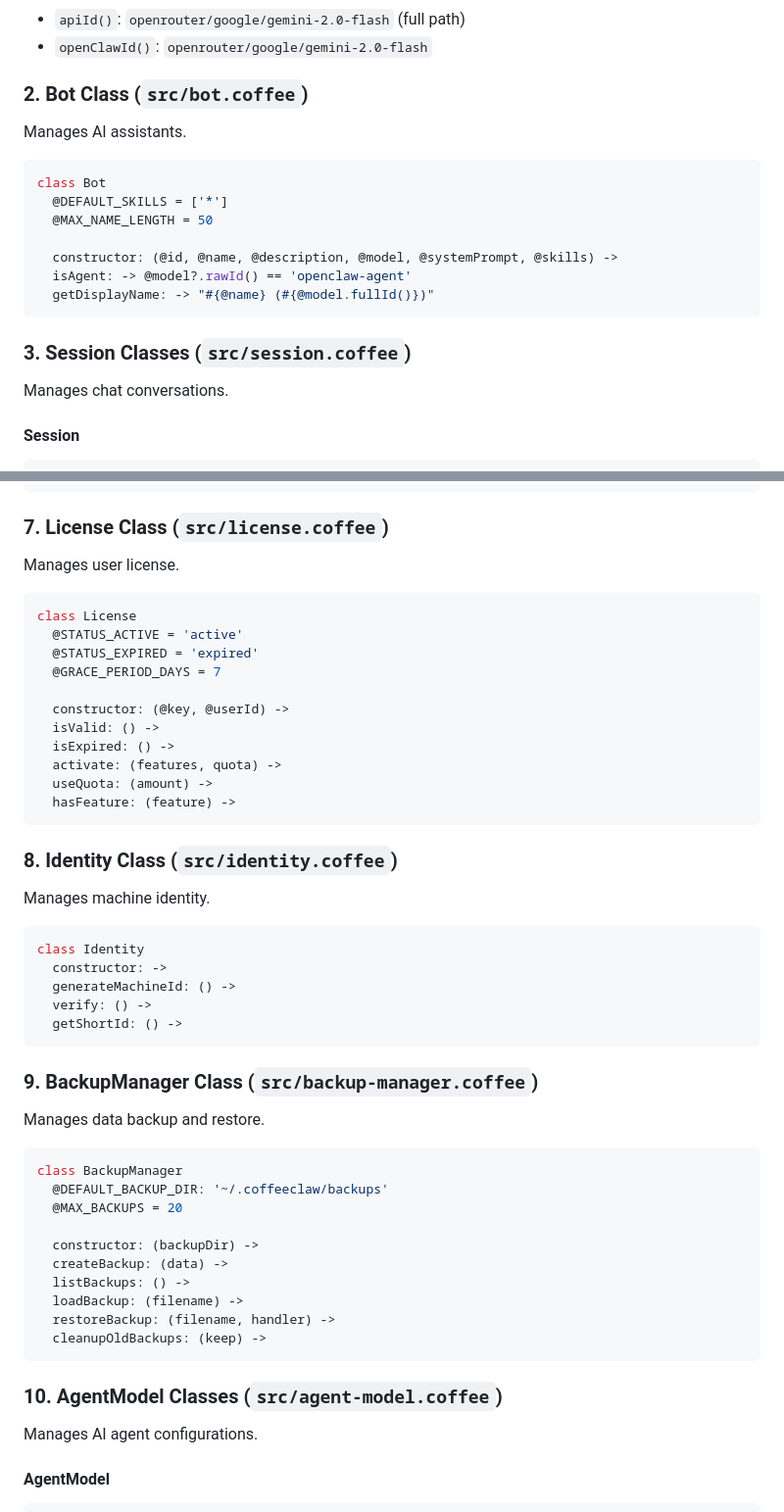
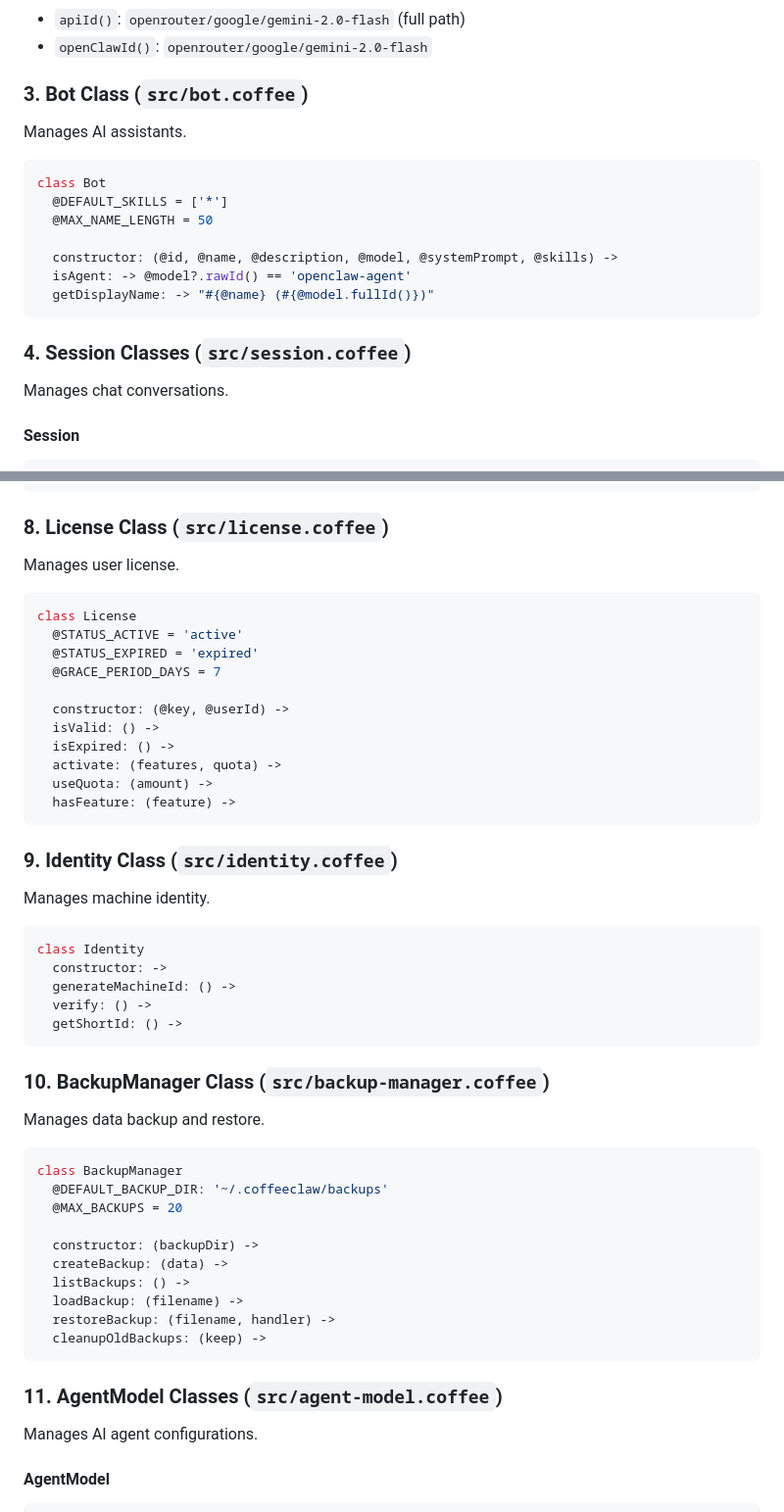
Before and after one commit to emptist/coffeeclaw, a Markdown page: CLASSES.md, 2 parts joined by grey strips. Shown at 98% size. Rendered like a GitHub page.

````diff
--- a/CLASSES.md
+++ b/CLASSES.md
@@ -39,7 +147,7 @@ class Model
 - `apiId()`: `openrouter/google/gemini-2.0-flash` (full path)
 - `openClawId()`: `openrouter/google/gemini-2.0-flash`
 
-### 2. Bot Class (`src/bot.coffee`)
+### 3. Bot Class (`src/bot.coffee`)
 
 Manages AI assistants.
 
@@ -53,7 +161,7 @@ class Bot
   getDisplayName: -> "#{@name} (#{@model.fullId()})"
 ```
 
-### 3. Session Classes (`src/session.coffee`)
+### 4. Session Classes (`src/session.coffee`)
 
 Manages chat conversations.
 
@@ -134,7 +242,7 @@ class OpenClawConfig
   backup: () ->
 ```
 
-### 7. License Class (`src/license.coffee`)
+### 8. License Class (`src/license.coffee`)
 
 Manages user license.
 
@@ -152,7 +260,7 @@ class License
   hasFeature: (feature) ->
 ```
 
-### 8. Identity Class (`src/identity.coffee`)
+### 9. Identity Class (`src/identity.coffee`)
 
 Manages machine identity.
 
@@ -164,7 +272,7 @@ class Identity
   getShortId: () ->
 ```
 
-### 9. BackupManager Class (`src/backup-manager.coffee`)
+### 10. BackupManager Class (`src/backup-manager.coffee`)
 
 Manages data backup and restore.
 
@@ -181,7 +289,7 @@ class BackupManager
   cleanupOldBackups: (keep) ->
 ```
 
-### 10. AgentModel Classes (`src/agent-model.coffee`)
+### 11. AgentModel Classes (`src/agent-model.coffee`)
 
 Manages AI agent configurations.
 
````
Also changed, not shown: other parts of CLASSES.md (+113 -5 lines), ARCHITECTURE.md (+42 -16 lines).
